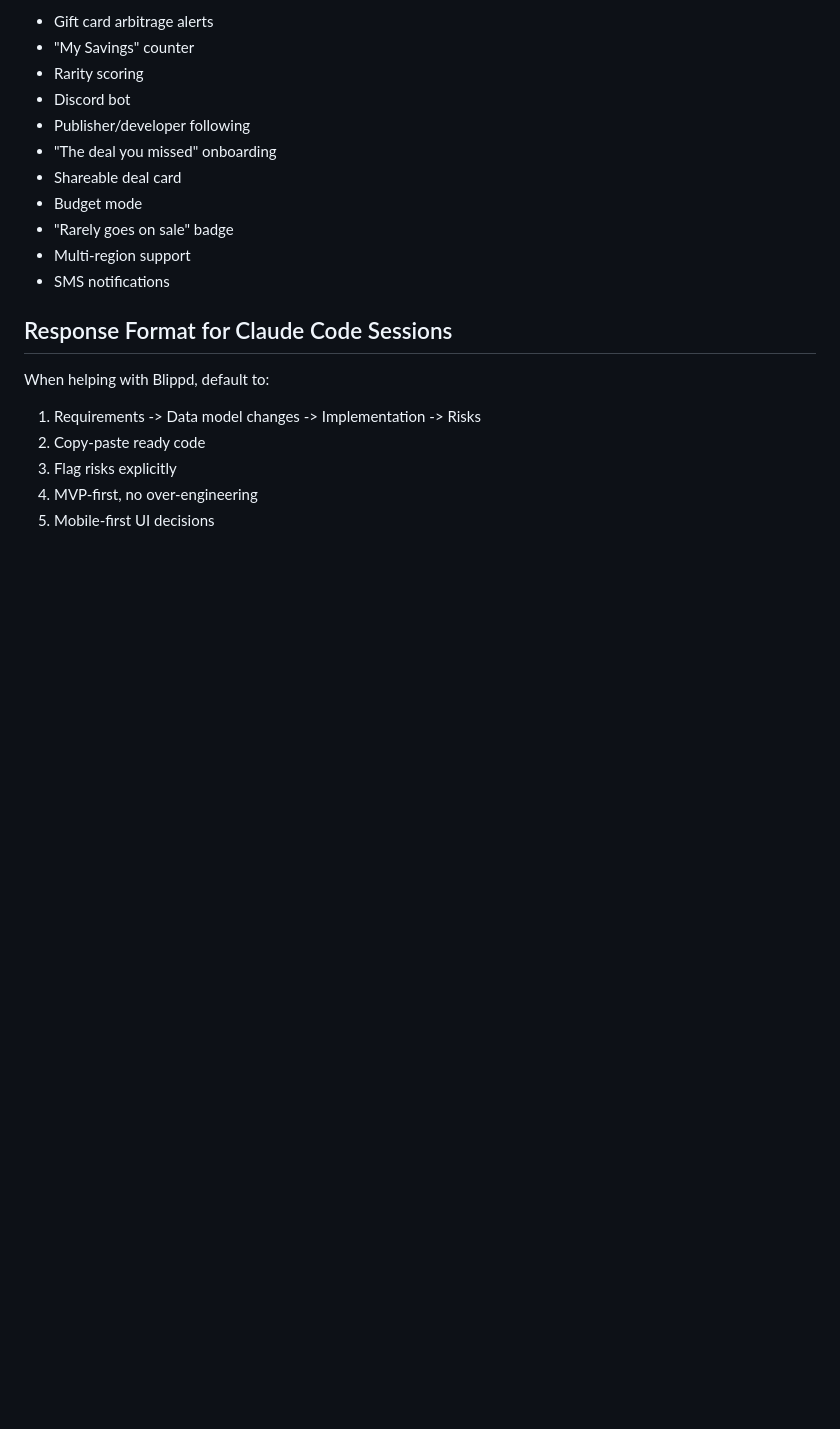
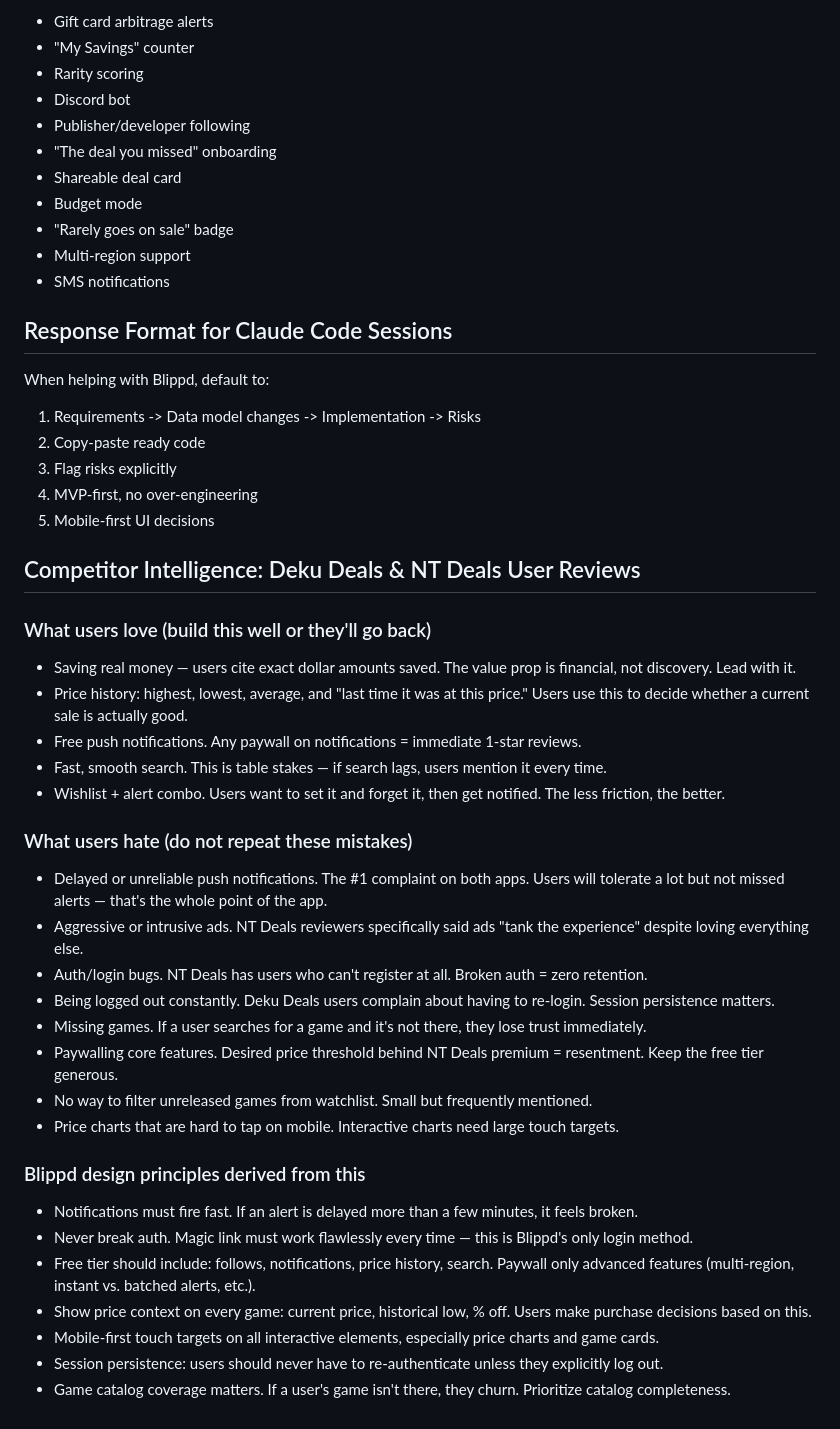
Before and after one commit to huntcuttin/blipd, a Markdown page: CLAUDE.md, the part around the change. Rendered like a GitHub page; blank space fills up the shorter version.

Commit message:
Add Competitor Intelligence section to CLAUDE.md
User review analysis of Deku Deals and NT Deals covering what drives
retention vs. churn, and design principles derived from competitor gaps.

Co-Authored-By: Claude Sonnet 4.6 <noreply@anthropic.com>

```diff
--- a/CLAUDE.md
+++ b/CLAUDE.md
@@ -260,3 +260,31 @@ When helping with Blippd, default to:
 3. Flag risks explicitly
 4. MVP-first, no over-engineering
 5. Mobile-first UI decisions
+
+## Competitor Intelligence: Deku Deals & NT Deals User Reviews
+
+### What users love (build this well or they'll go back)
+- Saving real money — users cite exact dollar amounts saved. The value prop is financial, not discovery. Lead with it.
+- Price history: highest, lowest, average, and "last time it was at this price." Users use this to decide whether a current sale is actually good.
+- Free push notifications. Any paywall on notifications = immediate 1-star reviews.
+- Fast, smooth search. This is table stakes — if search lags, users mention it every time.
+- Wishlist + alert combo. Users want to set it and forget it, then get notified. The less friction, the better.
+
+### What users hate (do not repeat these mistakes)
+- Delayed or unreliable push notifications. The #1 complaint on both apps. Users will tolerate a lot but not missed alerts — that's the whole point of the app.
+- Aggressive or intrusive ads. NT Deals reviewers specifically said ads "tank the experience" despite loving everything else.
+- Auth/login bugs. NT Deals has users who can't register at all. Broken auth = zero retention.
+- Being logged out constantly. Deku Deals users complain about having to re-login. Session persistence matters.
+- Missing games. If a user searches for a game and it's not there, they lose trust immediately.
+- Paywalling core features. Desired price threshold behind NT Deals premium = resentment. Keep the free tier generous.
+- No way to filter unreleased games from watchlist. Small but frequently mentioned.
+- Price charts that are hard to tap on mobile. Interactive charts need large touch targets.
+
+### Blippd design principles derived from this
+- Notifications must fire fast. If an alert is delayed more than a few minutes, it feels broken.
+- Never break auth. Magic link must work flawlessly every time — this is Blippd's only login method.
+- Free tier should include: follows, notifications, price history, search. Paywall only advanced features (multi-region, instant vs. batched alerts, etc.).
+- Show price context on every game: current price, historical low, % off. Users make purchase decisions based on this.
+- Mobile-first touch targets on all interactive elements, especially price charts and game cards.
+- Session persistence: users should never have to re-authenticate unless they explicitly log out.
+- Game catalog coverage matters. If a user's game isn't there, they churn. Prioritize catalog completeness.
```
